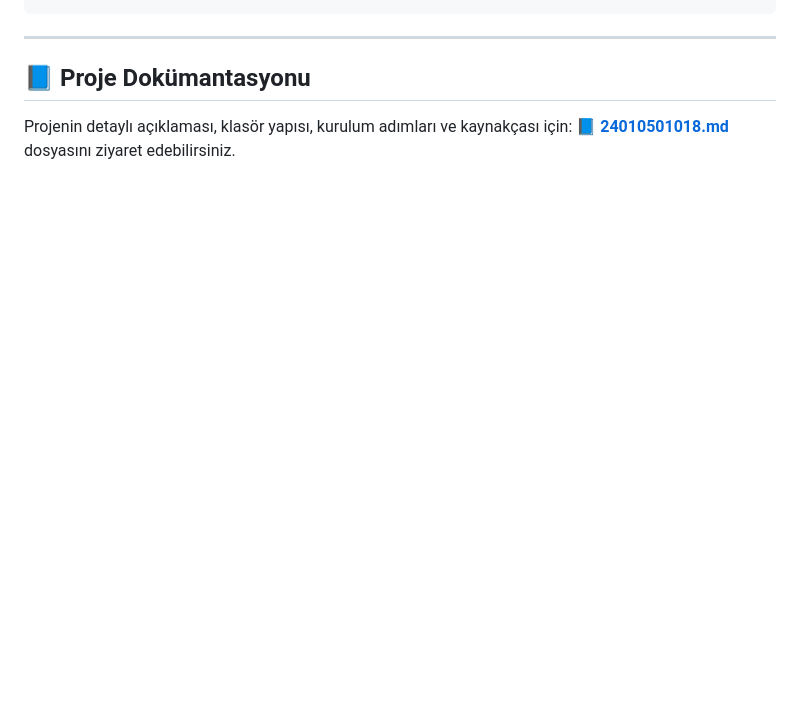
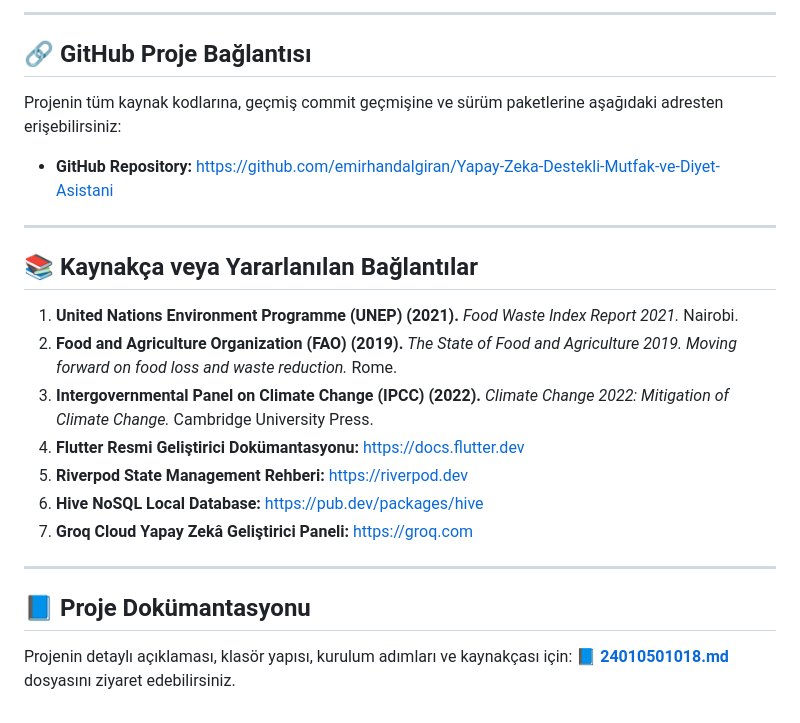
Before and after one commit to emirhandalgiran/Yapay-Zeka-Destekli-Mutfak-ve-Diyet-Asistani, a Markdown page: README.md, the part around one of its changes. Drawn GitHub-style; blank space fills up the shorter version.

```diff
--- a/README.md
+++ b/README.md
@@ -270,3 +278,22 @@ lib/
+---
+
+## 🔗 GitHub Proje Bağlantısı
+
+Projenin tüm kaynak kodlarına, geçmiş commit geçmişine ve sürüm paketlerine aşağıdaki adresten erişebilirsiniz:
+
+*   **GitHub Repository:** [https://github.com/emirhandalgiran/Yapay-Zeka-Destekli-Mutfak-ve-Diyet-Asistani](https://github.com/emirhandalgiran/Yapay-Zeka-Destekli-Mutfak-ve-Diyet-Asistani)
+
+---
+
+## 📚 Kaynakça veya Yararlanılan Bağlantılar
+
+1.  **United Nations Environment Programme (UNEP) (2021).** *Food Waste Index Report 2021.* Nairobi.
+2.  **Food and Agriculture Organization (FAO) (2019).** *The State of Food and Agriculture 2019. Moving forward on food loss and waste reduction.* Rome.
+3.  **Intergovernmental Panel on Climate Change (IPCC) (2022).** *Climate Change 2022: Mitigation of Climate Change.* Cambridge University Press.
+4.  **Flutter Resmi Geliştirici Dokümantasyonu:** [https://docs.flutter.dev](https://docs.flutter.dev)
+5.  **Riverpod State Management Rehberi:** [https://riverpod.dev](https://riverpod.dev)
+6.  **Hive NoSQL Local Database:** [https://pub.dev/packages/hive](https://pub.dev/packages/hive)
+7.  **Groq Cloud Yapay Zekâ Geliştirici Paneli:** [https://groq.com](https://groq.com)
 
 ---
 
```
Also changed, not shown: other parts of README.md (+41 -33 lines).
